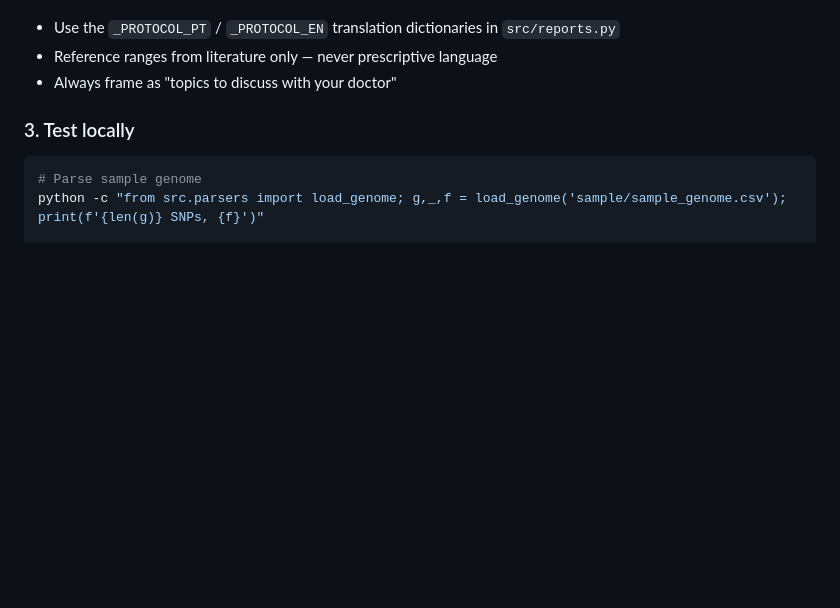
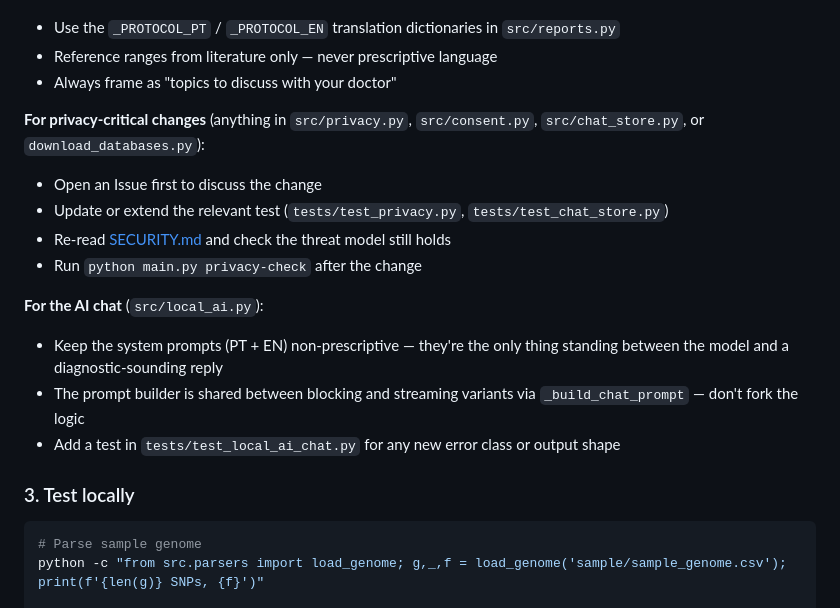
Before and after one commit to dimas-amendes/gene-lens, a Markdown page: CONTRIBUTING.md, the part around the change. GitHub-like rendering; blank space fills up the shorter version.

Commit message:
docs: CONTRIBUTING — guidance for privacy + chat modules
The 'How to Contribute' section called out wellness panels, hereditary
conditions, and protocol notes — but said nothing about the privacy
hot path or the chat module, which are the surfaces where a careless
PR is most likely to break the product's guarantees. Adds two new
subsections:

- Privacy-critical changes (privacy.py, consent.py, chat_store.py,
  download_databases.py): open an Issue first, extend the relevant
  test file, re-read SECURITY.md, run privacy-check.
- AI chat (local_ai.py): keep system prompts non-prescriptive, use
  the shared _build_chat_prompt helper, add a test for new error
  classes in tests/test_local_ai_chat.py.

````diff
--- a/CONTRIBUTING.md
+++ b/CONTRIBUTING.md
@@ -56,6 +56,17 @@ For anything beyond a typo fix, please open an Issue to discuss the approach bef
 - Use the `_PROTOCOL_PT` / `_PROTOCOL_EN` translation dictionaries in `src/reports.py`
 - Reference ranges from literature only — never prescriptive language
 - Always frame as "topics to discuss with your doctor"
+
+**For privacy-critical changes** (anything in `src/privacy.py`, `src/consent.py`, `src/chat_store.py`, or `download_databases.py`):
+- Open an Issue first to discuss the change
+- Update or extend the relevant test (`tests/test_privacy.py`, `tests/test_chat_store.py`)
+- Re-read [SECURITY.md](SECURITY.md) and check the threat model still holds
+- Run `python main.py privacy-check` after the change
+
+**For the AI chat** (`src/local_ai.py`):
+- Keep the system prompts (PT + EN) non-prescriptive — they're the only thing standing between the model and a diagnostic-sounding reply
+- The prompt builder is shared between blocking and streaming variants via `_build_chat_prompt` — don't fork the logic
+- Add a test in `tests/test_local_ai_chat.py` for any new error class or output shape
 
 ### 3. Test locally
 ```bash
````
